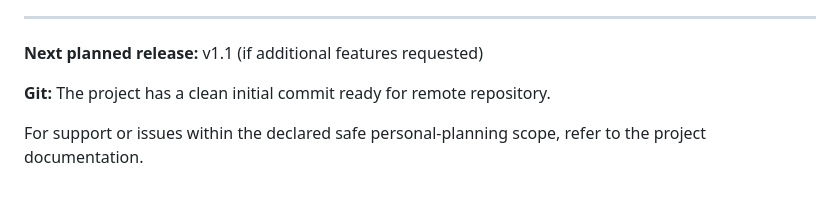
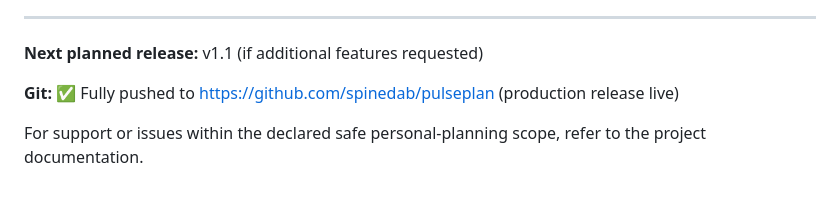
Before and after one commit to spinedab/pulseplan, a Markdown page: RELEASE_NOTES.md, the part around the change. GitHub-like rendering.

Commit message:
docs: mark repository as live on GitHub

```diff
--- a/RELEASE_NOTES.md
+++ b/RELEASE_NOTES.md
@@ -82,6 +82,6 @@ No migration required. Existing user data (plans, accounts, health) will be pres
 
 **Next planned release:** v1.1 (if additional features requested)
 
-**Git:** The project has a clean initial commit ready for remote repository.
+**Git:** ✅ Fully pushed to https://github.com/spinedab/pulseplan (production release live)
 
 For support or issues within the declared safe personal-planning scope, refer to the project documentation.
```
Also changed, not shown: PRODUCTION_CHECKLIST.md (+1 -1 lines).
